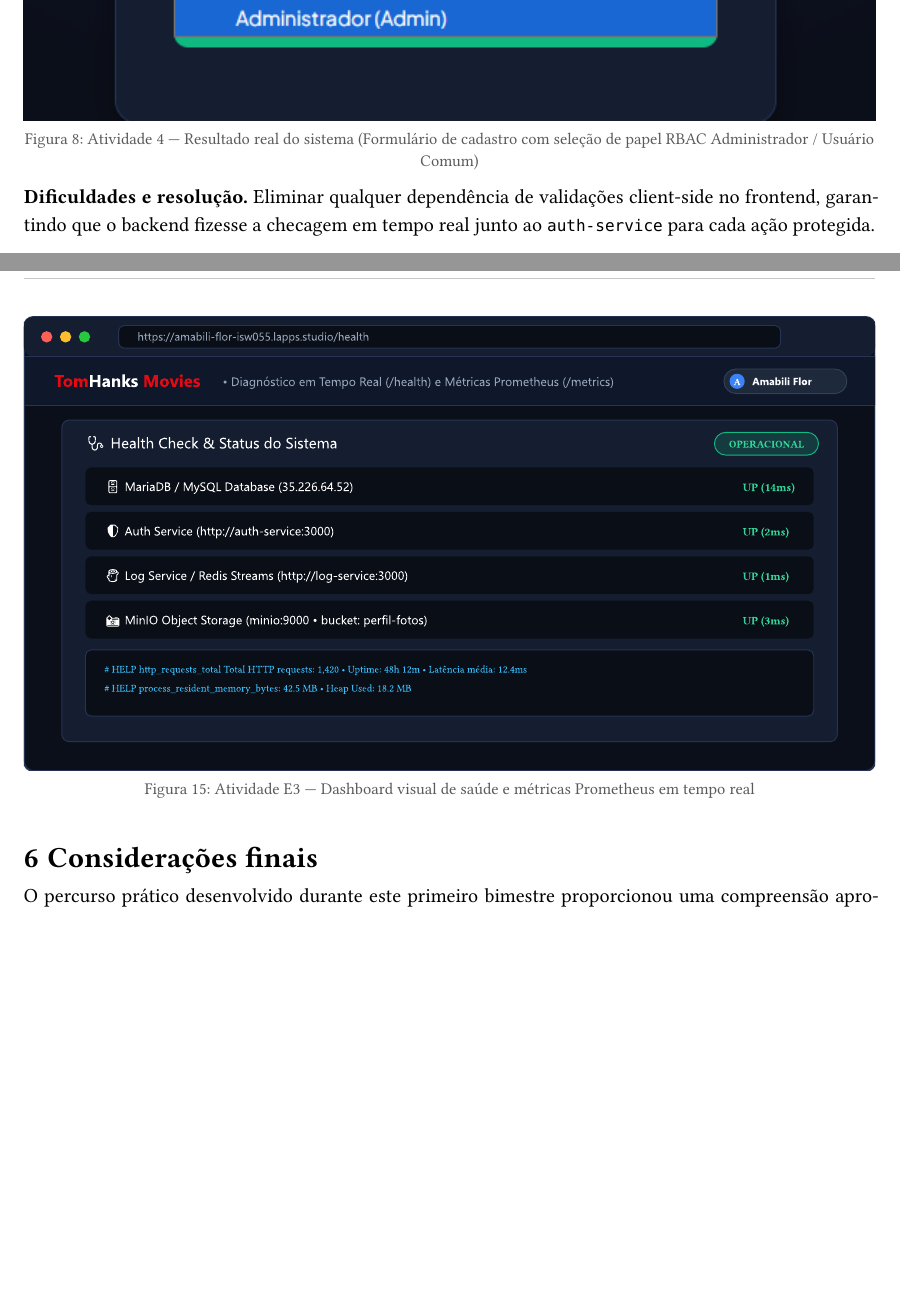
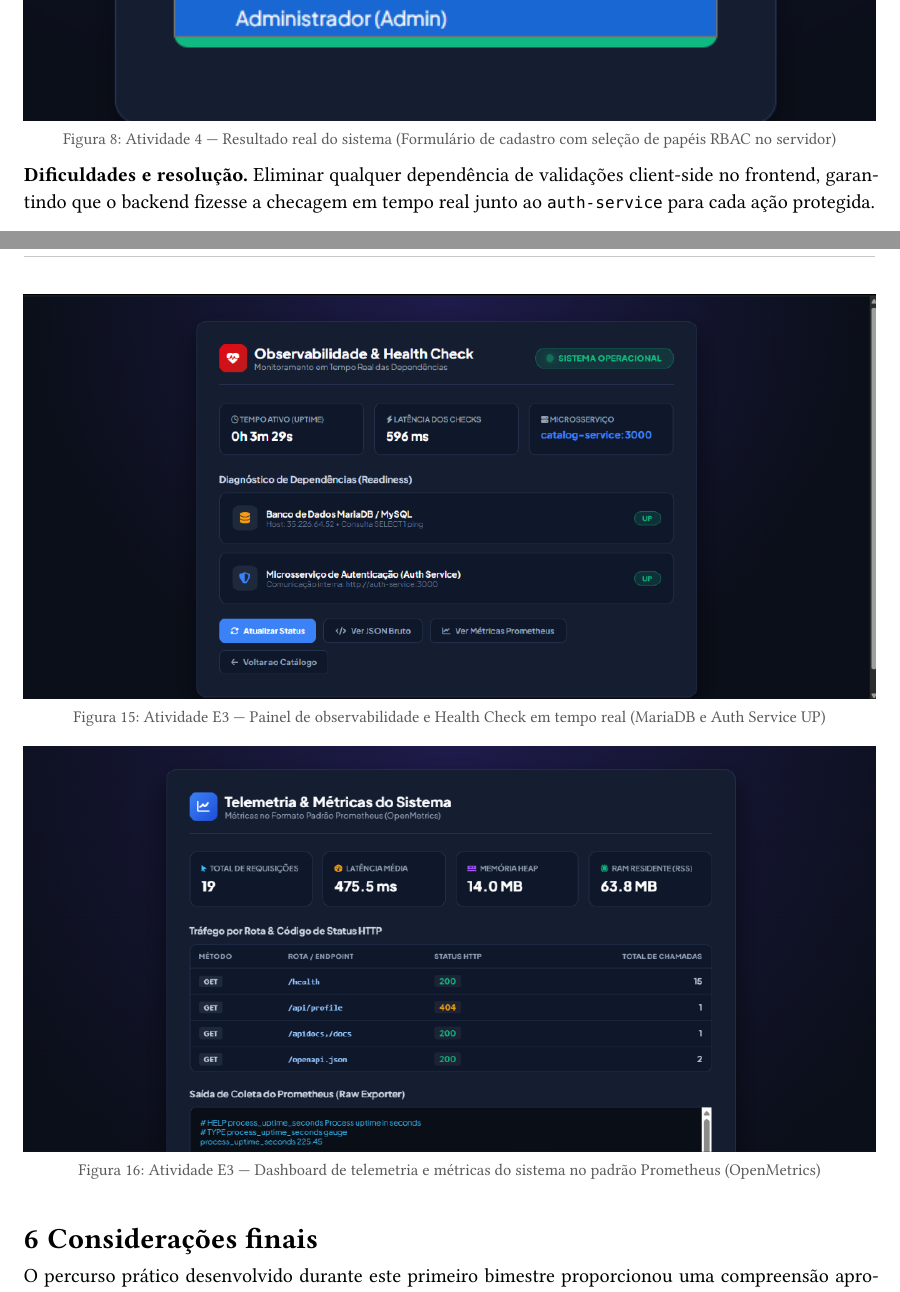
Before and after one commit to glaffamabili/catalogo-tom-hanks, a Typst document (docs/P1_ISW055_Amabili_Flor.typ): two parts of pages 9 and 15 of 15 before the commit and two parts of pages 9 and 15 of 16 after it, joined at a grey line, cut so that both start at the same text, the shorter picture padded with empty space. The pictures show the PDF file docs/P1_ISW055_Amabili_Flor.pdf that the author committed with the source.

Commit message:
docs(p1): insere prints reais das atividades 2 e E3 no relatorio P1

```diff
--- a/docs/P1_ISW055_Amabili_Flor.typ
+++ b/docs/P1_ISW055_Amabili_Flor.typ
@@ -214,7 +214,7 @@ A tabela a seguir sintetiza as atividades desenvolvidas ao longo do bimestre, co
   *O que foi feito.* Implementação do modelo de controle de acesso baseado em papel (RBAC) com validação estrita no servidor (Padrão A Centralizado). O sistema estabeleceu os papéis `usuario` e `admin`, restringindo a moderação de comentários de terceiros, a consulta à lista de usuários e a alteração de privilégios com o retorno estrito de `HTTP 403 Forbidden` no backend para usuários não autorizados.
 
   #evidencia([Atividade 4 — Evidência do commit 21f3b2b no GitHub com regras RBAC], arquivo: "prints/atividade-4-entrega.svg")
-  #evidencia([Atividade 4 — Resultado real do sistema (Formulário de cadastro com seleção de papel RBAC Administrador / Usuário Comum)], arquivo: "prints/atividade-4-resultado.png")
+  #evidencia([Atividade 4 — Resultado real do sistema (Formulário de cadastro com seleção de papéis RBAC no servidor)], arquivo: "prints/atividade-4-resultado.png")
 
   *Dificuldades e resolução.* Eliminar qualquer dependência de validações client-side no frontend, garantindo que o backend fizesse a checagem em tempo real junto ao `auth-service` para cada ação protegida.
 ]
@@ -296,7 +296,8 @@ A tabela a seguir sintetiza as atividades desenvolvidas ao longo do bimestre, co
 )[
   *O que foi feito.* Implementação de monitoramento de saúde profundo em `/health` com testes ativos no MariaDB, Auth Service, Redis Streams e MinIO Storage, e exportador de métricas em `/metrics` no padrão OpenMetrics (Prometheus) com dashboard visual moderno para acompanhamento de latência, uptime e tráfego.
 
-  #evidencia([Atividade E3 — Dashboard visual de saúde e métricas Prometheus em tempo real], arquivo: "prints/atividade-e3-resultado.svg")
+  #evidencia([Atividade E3 — Painel de observabilidade e Health Check em tempo real (MariaDB e Auth Service UP)], arquivo: "prints/atividade-e3-health.png")
+  #evidencia([Atividade E3 — Dashboard de telemetria e métricas do sistema no padrão Prometheus (OpenMetrics)], arquivo: "prints/atividade-e3-metricas.png")
 ]
 
 // ============================================================
```
Also changed, not shown: docs/P1_ISW055_Amabili_Flor.pdf, docs/prints/atividade-2-resultado.png (added), docs/prints/atividade-e3-health.png (added), docs/prints/atividade-e3-metricas.png (added), docs/P1_ISW055_Amabili_Flor.typ (4 more changed lines).
